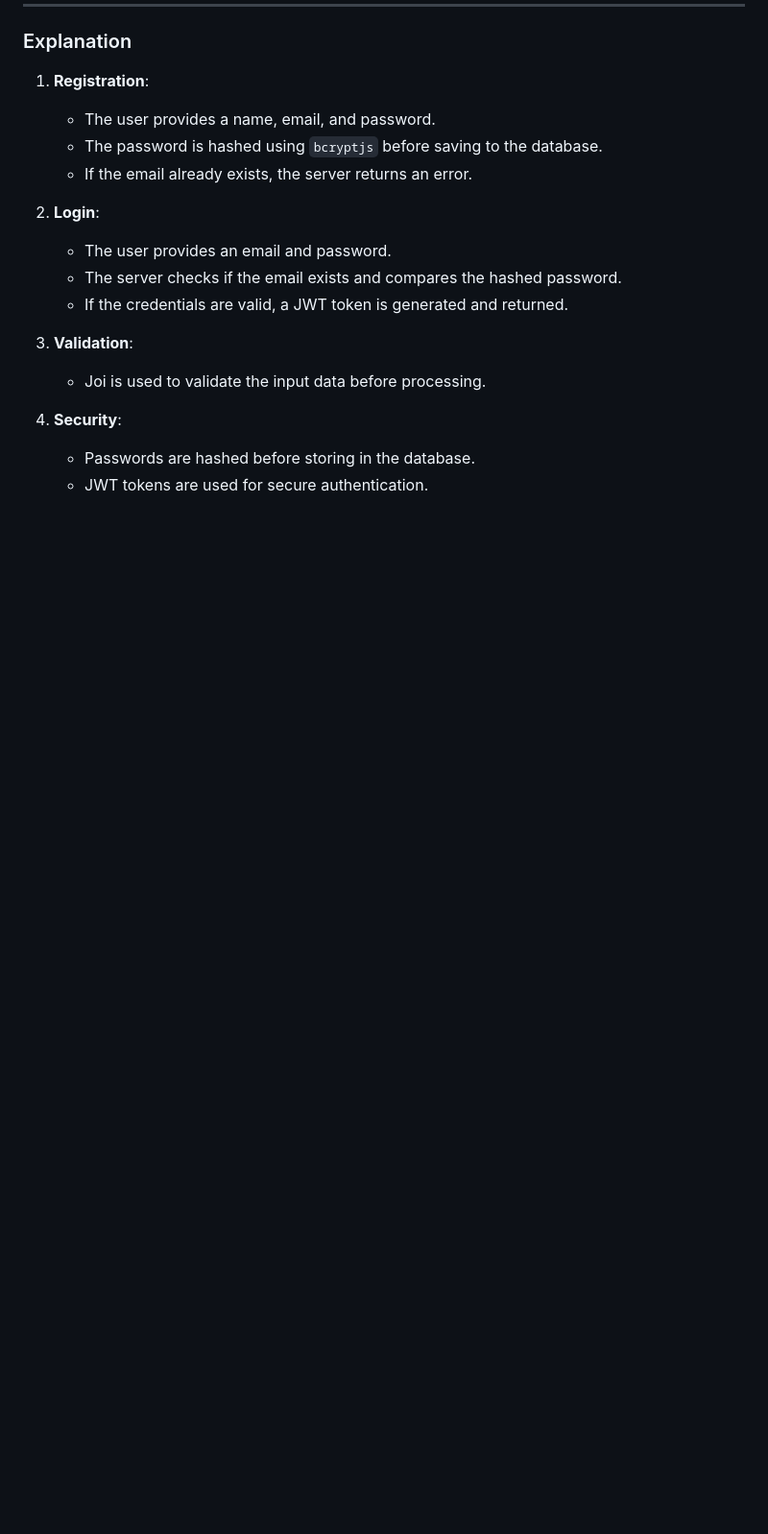
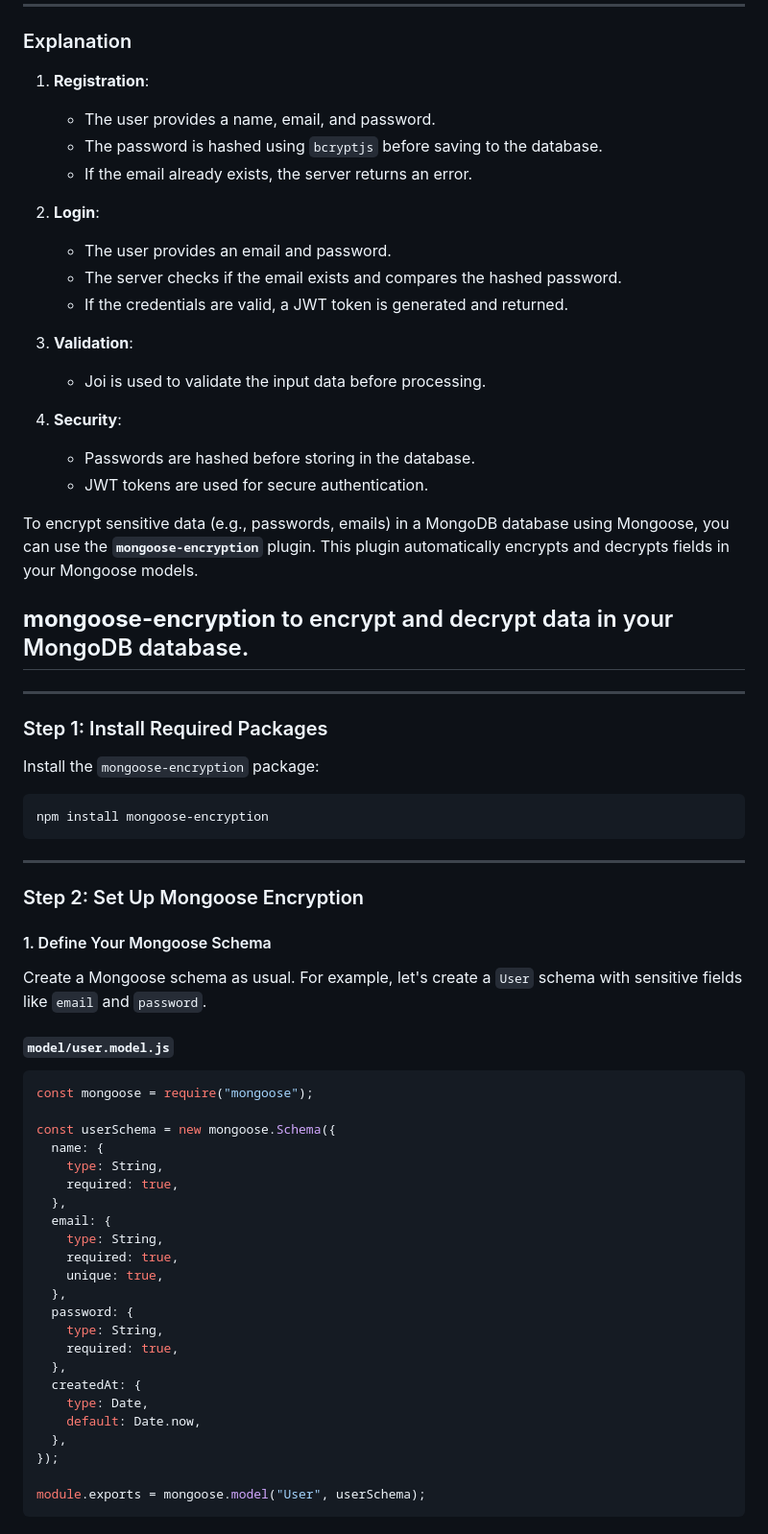
Before and after one commit to sanu151/Authentication, a Markdown page: README.md, the part around the change printed below. Shown: that part at 96% size. Rendered like a GitHub page; blank space fills up the shorter version.

````diff
--- a/README.md
+++ b/README.md
@@ -365,3 +365,53 @@ app.listen(port, () => {
 4. **Security**:
    - Passwords are hashed before storing in the database.
    - JWT tokens are used for secure authentication.
+
+
+To encrypt sensitive data (e.g., passwords, emails) in a MongoDB database using Mongoose, you can use the **`mongoose-encryption`** plugin. This plugin automatically encrypts and decrypts fields in your Mongoose models.
+
+
+
+## **mongoose-encryption** to encrypt and decrypt data in your MongoDB database.
+
+---
+
+### Step 1: Install Required Packages
+Install the `mongoose-encryption` package:
+```bash
+npm install mongoose-encryption
+```
+
+---
+
+### Step 2: Set Up Mongoose Encryption
+
+#### 1. Define Your Mongoose Schema
+Create a Mongoose schema as usual. For example, let's create a `User` schema with sensitive fields like `email` and `password`.
+
+#### `model/user.model.js`
+```javascript
+const mongoose = require("mongoose");
+
+const userSchema = new mongoose.Schema({
+  name: {
+    type: String,
+    required: true,
+  },
+  email: {
+    type: String,
+    required: true,
+    unique: true,
+  },
+  password: {
+    type: String,
+    required: true,
+  },
+  createdAt: {
+    type: Date,
+    default: Date.now,
+  },
+});
+
+module.exports = mongoose.model("User", userSchema);
+```
+
````
Also changed, not shown: other parts of README.md (+172 -0 lines).
